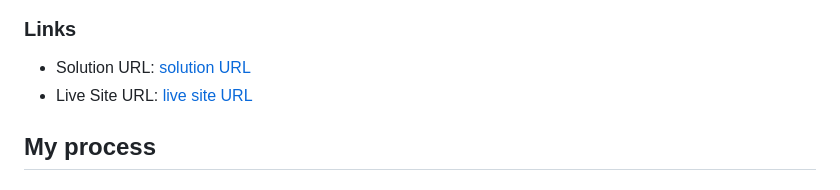
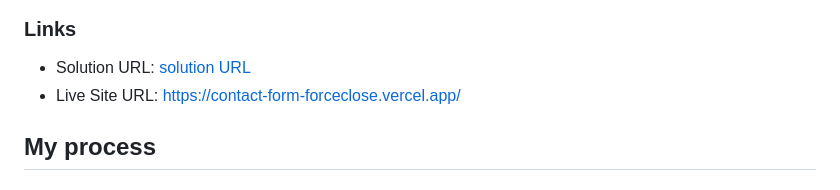
Before and after one commit to forceclosee/contact-form, a Markdown page: README.md, the part around the change. GitHub-like rendering.

Commit message:
docs(readme): add live site url
Add live site url to "Links" sections

```diff
--- a/README.md
+++ b/README.md
@@ -51,7 +51,7 @@ Users should be able to:
 ### Links
 
 - Solution URL: [solution URL](https://github.com/forceclosee/contact-form)
-- Live Site URL: [live site URL](https://your-live-site-url.com) <!-- ganti link -->
+- Live Site URL: [https://contact-form-forceclose.vercel.app/](https://your-live-site-url.com)
 
 ## My process
 
```
